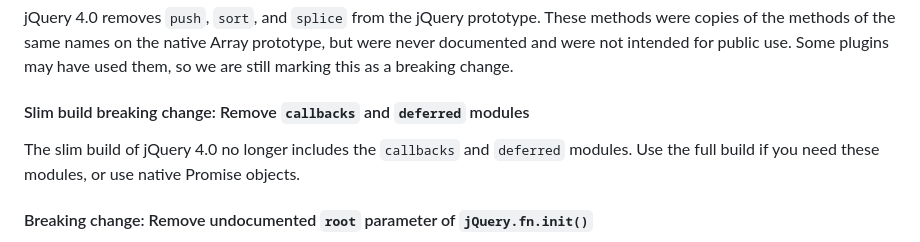
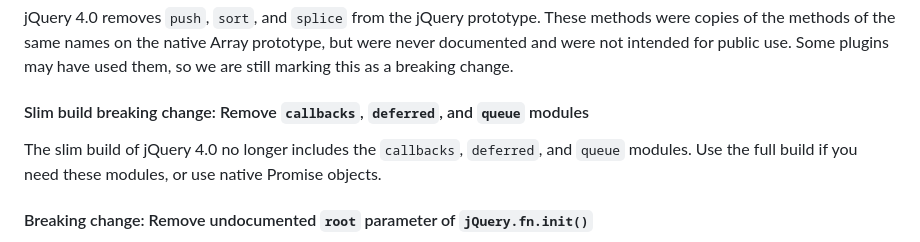
Before and after one commit to jquery/jquery.com, a Markdown page: pages/upgrade-guide/4.0.md, the part around the change. Rendered like a GitHub page.

Commit message:
fixup! queue

```diff
--- a/pages/upgrade-guide/4.0.md
+++ b/pages/upgrade-guide/4.0.md
@@ -157,9 +157,9 @@ The following APIs were deprecated in previous versions and have been removed in
 
 jQuery 4.0 removes `push`, `sort`, and `splice` from the jQuery prototype. These methods were copies of the methods of the same names on the native Array prototype, but were never documented and were not intended for public use. Some plugins may have used them, so we are still marking this as a breaking change.
 
-#### Slim build breaking change: Remove `callbacks` and `deferred` modules
+#### Slim build breaking change: Remove `callbacks`, `deferred`, and `queue` modules
 
-The slim build of jQuery 4.0 no longer includes the `callbacks` and `deferred` modules. Use the full build if you need these modules, or use native Promise objects.
+The slim build of jQuery 4.0 no longer includes the `callbacks`, `deferred`, and `queue` modules. Use the full build if you need these modules, or use native Promise objects.
 
 #### Breaking change: Remove undocumented `root` parameter of `jQuery.fn.init()`
 
```
